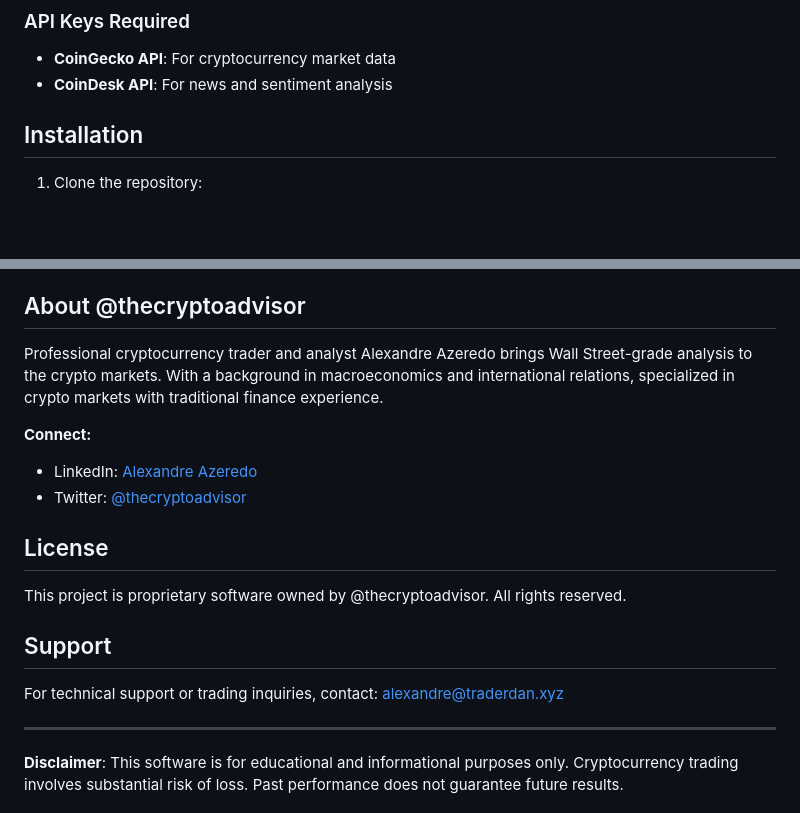
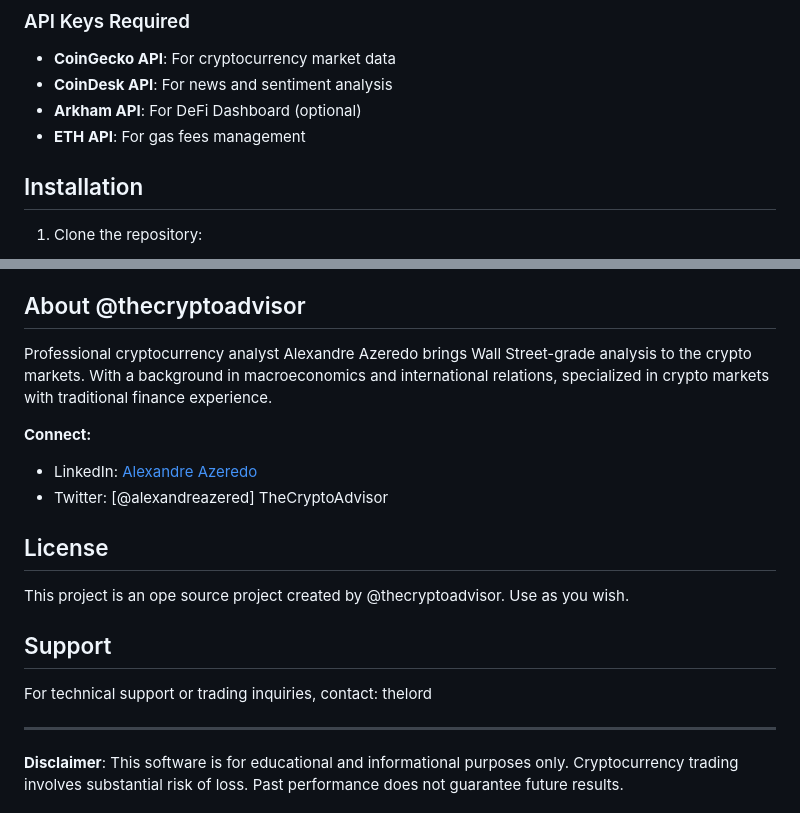
Before and after one commit to ElefanteServices/traderdan-backend, a Markdown page: README.md, 2 parts joined by grey strips. Rendered like a GitHub page; blank space fills up the shorter version.

Commit message:
README.md
Signed-off-by: alaz <elefantevelozpt@gmail.com>

```diff
--- a/README.md
+++ b/README.md
@@ -44,6 +44,8 @@ FLASK_ENV=production
 ### API Keys Required
 - **CoinGecko API**: For cryptocurrency market data
 - **CoinDesk API**: For news and sentiment analysis
+- **Arkham API**: For DeFi Dashboard (optional)
+- **ETH API**: For gas fees management
 
 ## Installation
 
@@ -105,19 +107,19 @@ The backend implements professional trading strategies including:
 
 ## About @thecryptoadvisor
 
-Professional cryptocurrency trader and analyst Alexandre Azeredo brings Wall Street-grade analysis to the crypto markets. With a background in macroeconomics and international relations, specialized in crypto markets with traditional finance experience.
+Professional cryptocurrency analyst Alexandre Azeredo brings Wall Street-grade analysis to the crypto markets. With a background in macroeconomics and international relations, specialized in crypto markets with traditional finance experience.
 
 **Connect:**
 - LinkedIn: [Alexandre Azeredo](https://www.linkedin.com/in/alexandre-azeredo/)
-- Twitter: [@thecryptoadvisor](https://twitter.com/thecryptoadvisor)
+- Twitter: [@alexandreazered] TheCryptoAdvisor
 
 ## License
 
-This project is proprietary software owned by @thecryptoadvisor. All rights reserved.
+This project is an ope source project created by @thecryptoadvisor. Use as you wish.
 
 ## Support
 
-For technical support or trading inquiries, contact: alexandre@traderdan.xyz
+For technical support or trading inquiries, contact: thelord
 
 ---
 
```
